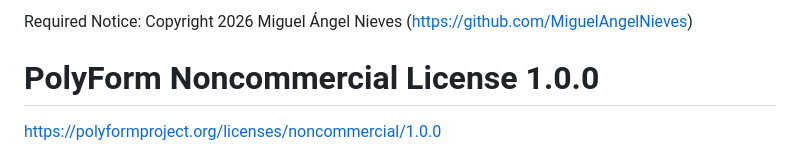
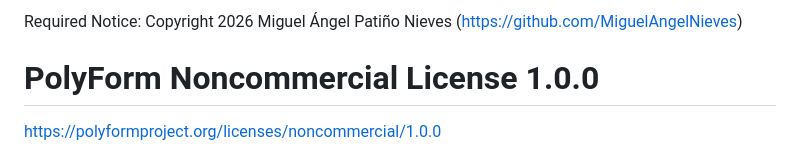
Before and after one commit to MiguelAngelNieves/android-tv-remote-control, a Markdown page: LICENSE.md, the part around the change. GitHub-like rendering.

Commit message:
Update copyright notice in LICENSE.md

```diff
--- a/LICENSE.md
+++ b/LICENSE.md
@@ -1,4 +1,4 @@
-Required Notice: Copyright 2026 Miguel Ángel Nieves (https://github.com/MiguelAngelNieves)
+Required Notice: Copyright 2026 Miguel Ángel Patiño Nieves (https://github.com/MiguelAngelNieves)
 
 # PolyForm Noncommercial License 1.0.0
 
```
